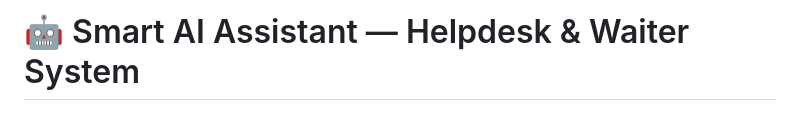
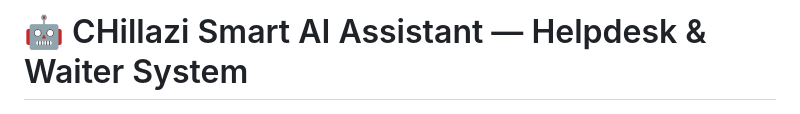
Before and after one commit to AKW254/Chillazi, a Markdown page: README.md, the part around the change. GitHub-like rendering.

```diff
--- a/README.md
+++ b/README.md
@@ -1,5 +1,5 @@
 
-# 🤖 Smart AI Assistant — Helpdesk & Waiter System
+# 🤖 CHillazi Smart AI Assistant — Helpdesk & Waiter System
  ![Chillazi](screenshots/homepage.png)
 An intelligent conversational AI assistant built in **PHP (with MySQL)** that acts as both a **helpdesk agent** and a **virtual waiter**.
 It can chat naturally with customers, take food orders, confirm them, generate receipts, and manage ongoing conversations — all powered by **LLM (Gemini API)** integration.
```
